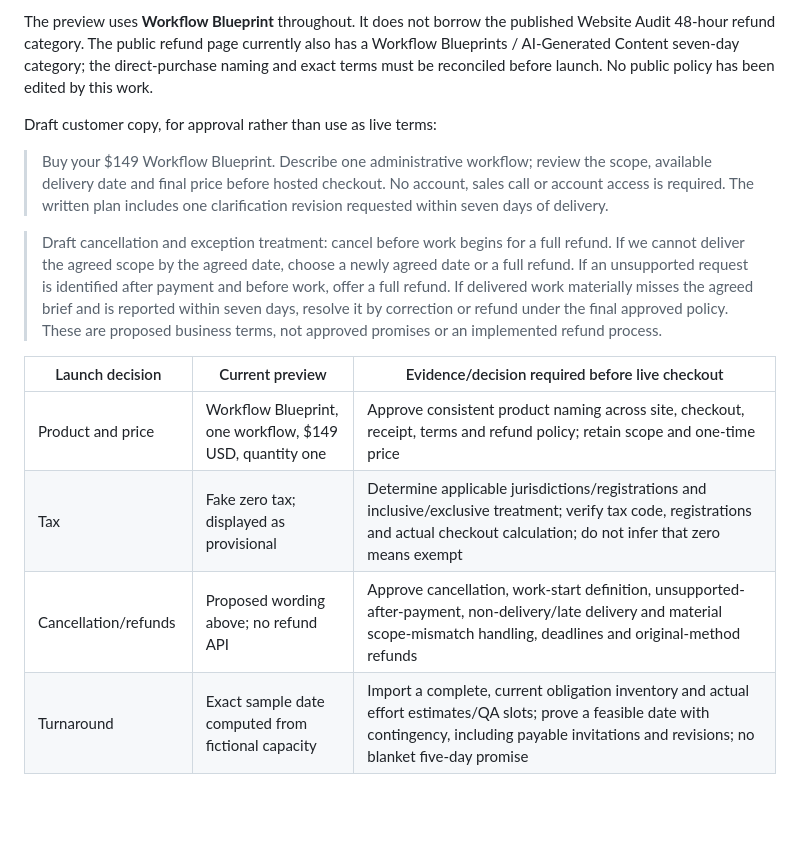
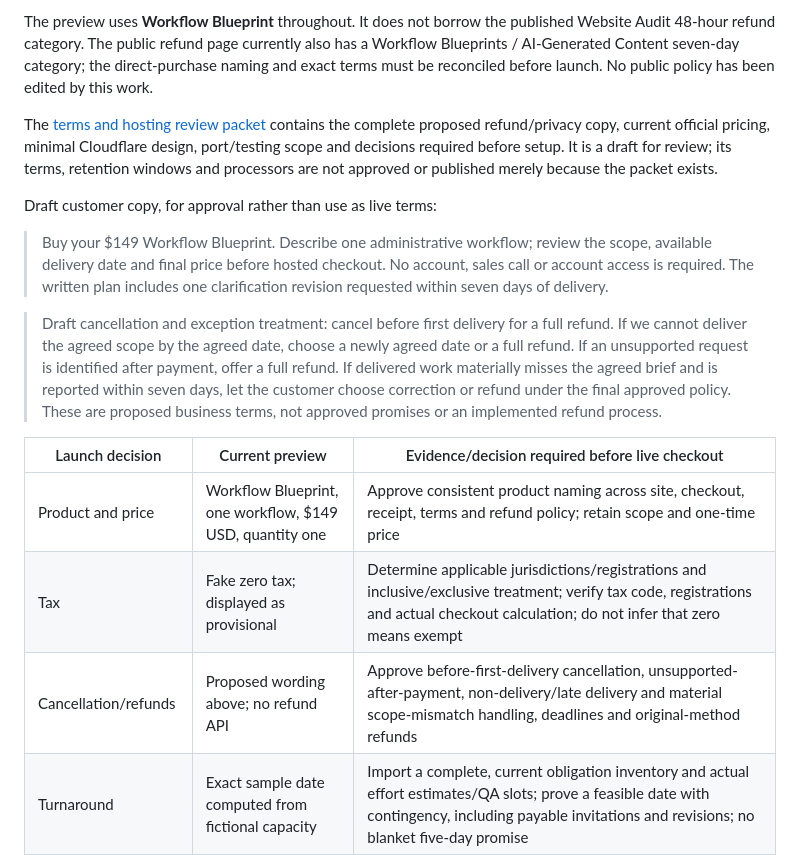
Before and after one commit to kavikworks/website, a Markdown page: docs/direct-purchase-preview.md, the part around the change. Drawn GitHub-style; blank space fills up the shorter version.

Commit message:
docs: prepare Workflow Blueprint terms and hosting review

```diff
--- a/docs/direct-purchase-preview.md
+++ b/docs/direct-purchase-preview.md
@@ -22,6 +22,12 @@ also has a Workflow Blueprints / AI-Generated Content seven-day category; the
 direct-purchase naming and exact terms must be reconciled before launch. No public
 policy has been edited by this work.
 
+The [terms and hosting review packet](direct-purchase-review-packet.md) contains
+the complete proposed refund/privacy copy, current official pricing, minimal
+Cloudflare design, port/testing scope and decisions required before setup.
+It is a draft for review; its terms, retention windows and processors are not
+approved or published merely because the packet exists.
+
 Draft customer copy, for approval rather than use as live terms:
 
 > Buy your $149 Workflow Blueprint. Describe one administrative workflow; review
@@ -29,11 +35,11 @@ Draft customer copy, for approval rather than use as live terms:
 > No account, sales call or account access is required. The written plan includes
 > one clarification revision requested within seven days of delivery.
 
-> Draft cancellation and exception treatment: cancel before work begins for a
+> Draft cancellation and exception treatment: cancel before first delivery for a
 > full refund. If we cannot deliver the agreed scope by the agreed date, choose a
 > newly agreed date or a full refund. If an unsupported request is identified after
-> payment and before work, offer a full refund. If delivered work materially misses
-> the agreed brief and is reported within seven days, resolve it by correction or
+> payment, offer a full refund. If delivered work materially misses
+> the agreed brief and is reported within seven days, let the customer choose correction or
 > refund under the final approved policy. These are proposed business terms, not
 > approved promises or an implemented refund process.
 
@@ -41,7 +47,7 @@ Draft customer copy, for approval rather than use as live terms:
 | --- | --- | --- |
 | Product and price | Workflow Blueprint, one workflow, $149 USD, quantity one | Approve consistent product naming across site, checkout, receipt, terms and refund policy; retain scope and one-time price |
 | Tax | Fake zero tax; displayed as provisional | Determine applicable jurisdictions/registrations and inclusive/exclusive treatment; verify tax code, registrations and actual checkout calculation; do not infer that zero means exempt |
-| Cancellation/refunds | Proposed wording above; no refund API | Approve cancellation, work-start definition, unsupported-after-payment, non-delivery/late delivery and material scope-mismatch handling, deadlines and original-method refunds |
+| Cancellation/refunds | Proposed wording above; no refund API | Approve before-first-delivery cancellation, unsupported-after-payment, non-delivery/late delivery and material scope-mismatch handling, deadlines and original-method refunds |
 | Turnaround | Exact sample date computed from fictional capacity | Import a complete, current obligation inventory and actual effort estimates/QA slots; prove a feasible date with contingency, including payable invitations and revisions; no blanket five-day promise |
 | Privacy | Only fictional local records, no external processor | Approve named payment/hosting/storage/AI/delivery processors, purpose/minimization, retention and deletion windows, legally required payment retention, access/recovery and incident handling; update actual notice before collecting real briefs |
 | Provider environment | Only fake provider; no available authorized sandbox was exposed | An existing authorized isolated sandbox, or separate approval for required access; then real webhook signature verification and authoritative retrieval tests. Never test this against a live payment link |
```
Also changed, not shown: docs/direct-purchase-review-packet.md (added, +472 -0 lines).
